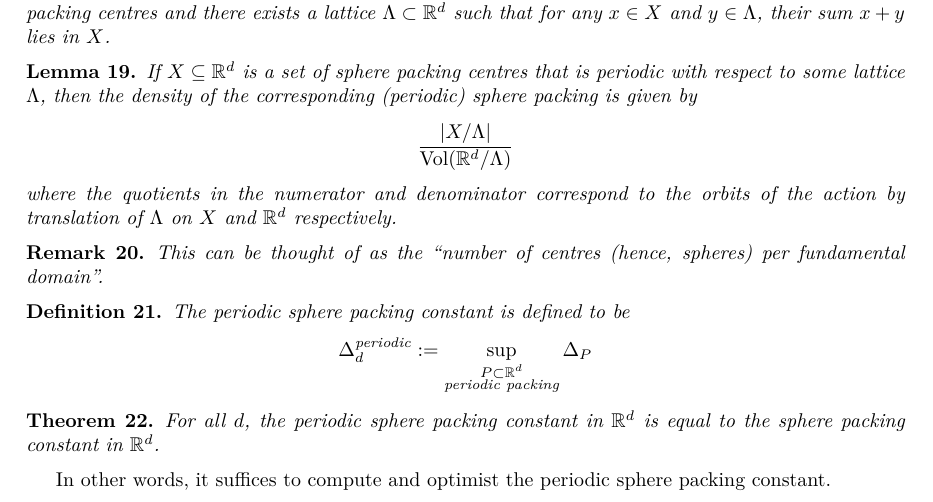
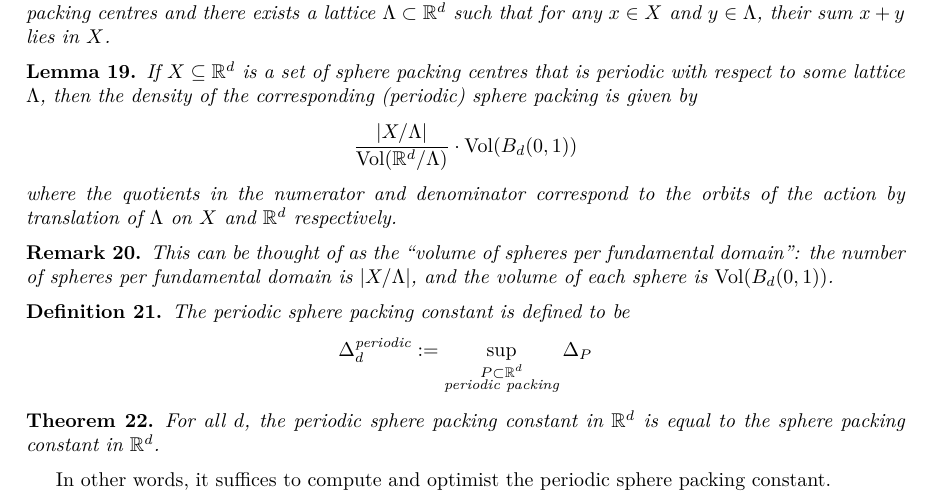
Before and after one commit to thefundamentaltheor3m/Sphere-Packing-Lean, a LaTeX paper (blueprint/src/print.tex, which reads blueprint/src/content.tex): part of page 2 of 19, cut so that both start at the same text. Compiled offline with XeLaTeX.

Commit message:
correcting theorem about density of periodic packings

```diff
--- a/blueprint/src/content.tex
+++ b/blueprint/src/content.tex
@@ -116,11 +116,11 @@ No packing of unit balls in Euclidean space $\R^8$ has density greater than that
 
 \begin{lemma}\label{SpherePacking.Density of periodic packing}\notready
   If $X \subseteq \R^d$ is a set of sphere packing centres that is periodic with respect to some lattice $\Lambda$, then the density of the corresponding (periodic) sphere packing is given by
-  $$ \frac{\lvert {X/\Lambda} \rvert}{\mathrm{Vol}(\R^d / \Lambda)} $$
+  $$ \frac{\lvert {X/\Lambda} \rvert}{\mathrm{Vol}(\R^d / \Lambda)} \cdot \mathrm{Vol}(B_d(0,1))$$
   where the quotients in the numerator and denominator correspond to the orbits of the action by translation of $\Lambda$ on $X$ and $\R^d$ respectively.
 \end{lemma}
 \begin{remark}
-  This can be thought of as the ``number of centres (hence, spheres) per fundamental domain".
+  This can be thought of as the ``volume of spheres per fundamental domain": the number of spheres per fundamental domain is $\lvert {X/\Lambda} \rvert$, and the volume of each sphere is $\mathrm{Vol}(B_d(0,1))$.
 \end{remark}
 
 \begin{definition}\label{def-Periodic-sphere-packing-constant}\uses{SpherePacking.Density, SpherePacking.PeriodicPackingCentres}\notready
```
